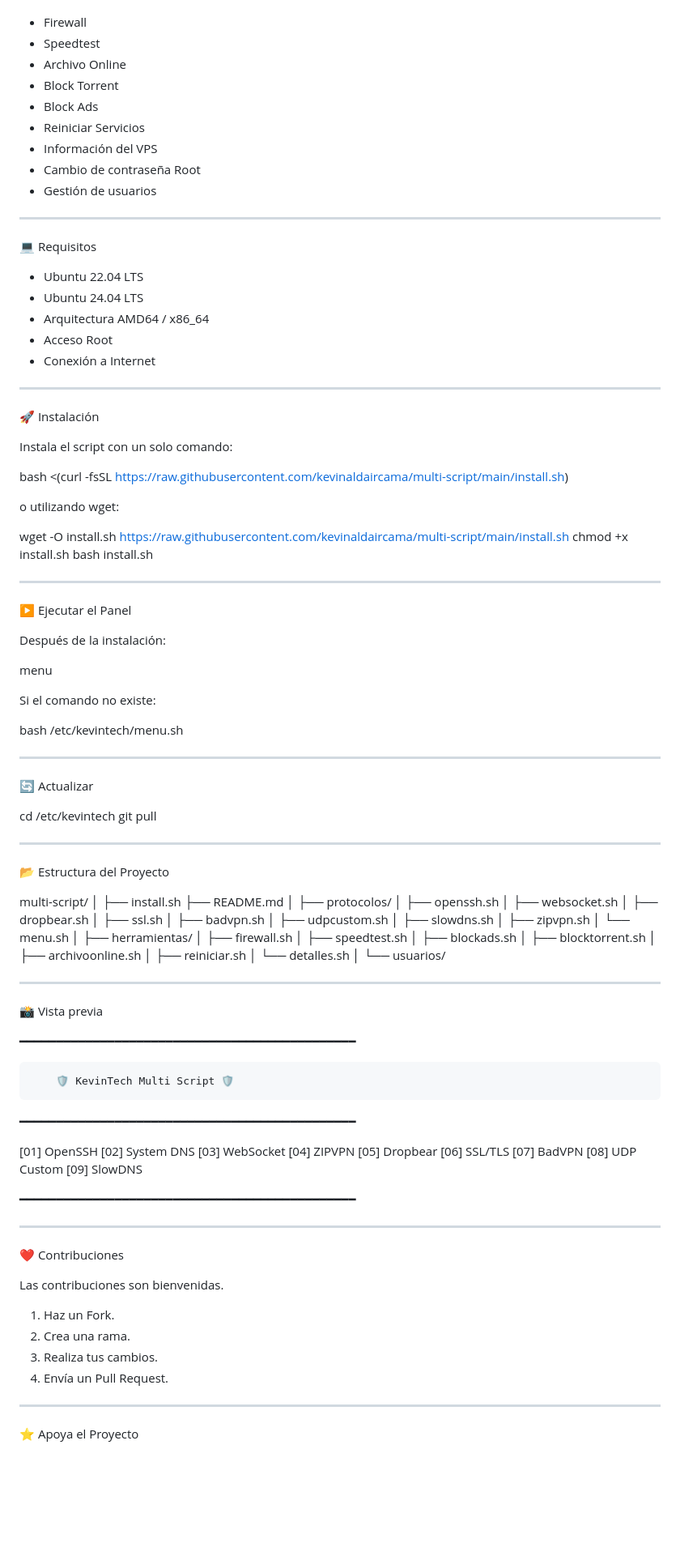
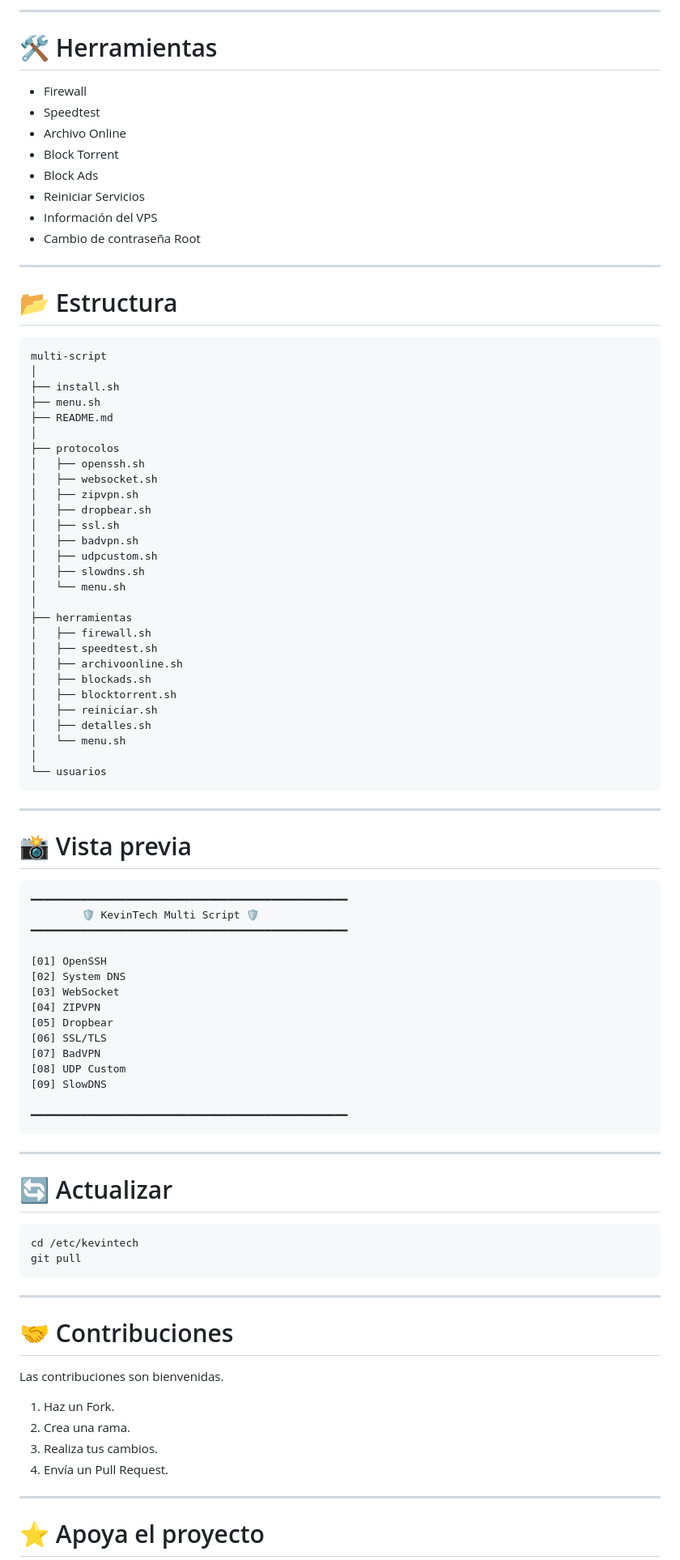
Before and after one commit to kevinaldaircama/multi-script, a Markdown page: README.md, the part around one of its changes. Shown at 81% size. Rendered like a GitHub page; blank space fills up the shorter version.

Commit message:
Revise README for clarity and formatting
Updated README.md to improve clarity and formatting of features, installation instructions, and author information.

````diff
--- a/README.md
+++ b/README.md
@@ -44,3 +95,6 @@ Estado| Protocolo
+---
+
+# 🛠 Herramientas
 
 - Firewall
 - Speedtest
@@ -50,91 +104,50 @@ Estado| Protocolo
 - Reiniciar Servicios
 - Información del VPS
 - Cambio de contraseña Root
-- Gestión de usuarios
 
 ---
 
-💻 Requisitos
+# 📂 Estructura
 
-- Ubuntu 22.04 LTS
-- Ubuntu 24.04 LTS
-- Arquitectura AMD64 / x86_64
-- Acceso Root
-- Conexión a Internet
-
----
-
-🚀 Instalación
-
-Instala el script con un solo comando:
-
-bash <(curl -fsSL https://raw.githubusercontent.com/kevinaldaircama/multi-script/main/install.sh)
-
-o utilizando wget:
-
-wget -O install.sh https://raw.githubusercontent.com/kevinaldaircama/multi-script/main/install.sh
-chmod +x install.sh
-bash install.sh
-
----
-
-▶ Ejecutar el Panel
-
-Después de la instalación:
-
-menu
-
-Si el comando no existe:
-
-bash /etc/kevintech/menu.sh
-
----
-
-🔄 Actualizar
-
-cd /etc/kevintech
-git pull
-
----
-
-📂 Estructura del Proyecto
-
-multi-script/
+```
+multi-script
 │
 ├── install.sh
+├── menu.sh
 ├── README.md
 │
-├── protocolos/
+├── protocolos
 │   ├── openssh.sh
 │   ├── websocket.sh
+│   ├── zipvpn.sh
 │   ├── dropbear.sh
 │   ├── ssl.sh
 │   ├── badvpn.sh
 │   ├── udpcustom.sh
 │   ├── slowdns.sh
-│   ├── zipvpn.sh
 │   └── menu.sh
 │
-├── herramientas/
+├── herramientas
 │   ├── firewall.sh
 │   ├── speedtest.sh
+│   ├── archivoonline.sh
 │   ├── blockads.sh
 │   ├── blocktorrent.sh
-│   ├── archivoonline.sh
 │   ├── reiniciar.sh
-│   └── detalles.sh
+│   ├── detalles.sh
+│   └── menu.sh
 │
-└── usuarios/
+└── usuarios
+```
 
 ---
 
-📸 Vista previa
+# 📸 Vista previa
 
-━━━━━━━━━━━━━━━━━━━━━━━━━━━━━━━━━━━━━━━━━━━━━━
-
+```
+━━━━━━━━━━━━━━━━━━━━━━━━━━━━━━━━━━━━━━━━━━━━━━━━━━
         🛡️ KevinTech Multi Script 🛡️
-
-━━━━━━━━━━━━━━━━━━━━━━━━━━━━━━━━━━━━━━━━━━━━━━
+━━━━━━━━━━━━━━━━━━━━━━━━━━━━━━━━━━━━━━━━━━━━━━━━━━
 
 [01] OpenSSH
 [02] System DNS
@@ -146,11 +159,21 @@ multi-script/
 [08] UDP Custom
 [09] SlowDNS
 
-━━━━━━━━━━━━━━━━━━━━━━━━━━━━━━━━━━━━━━━━━━━━━━
+━━━━━━━━━━━━━━━━━━━━━━━━━━━━━━━━━━━━━━━━━━━━━━━━━━
+```
 
 ---
 
-❤️ Contribuciones
+# 🔄 Actualizar
+
+```bash
+cd /etc/kevintech
+git pull
+```
+
+---
+
+# 🤝 Contribuciones
 
 Las contribuciones son bienvenidas.
 
@@ -161,5 +184,5 @@ Las contribuciones son bienvenidas.
 
 ---
 
-⭐ Apoya el Proyecto
+# ⭐ Apoya el proyecto
 
````
Also changed, not shown: other parts of README.md (+96 -45 lines).
